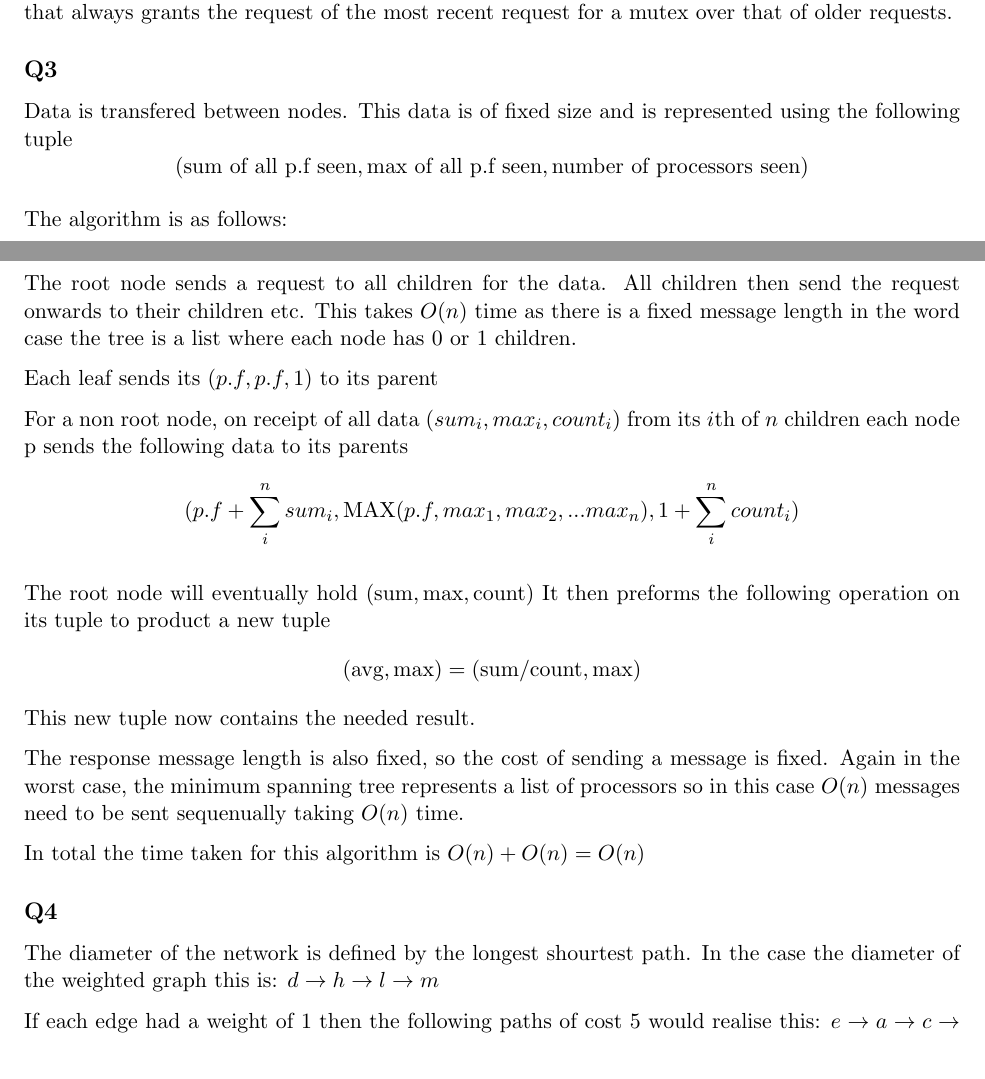
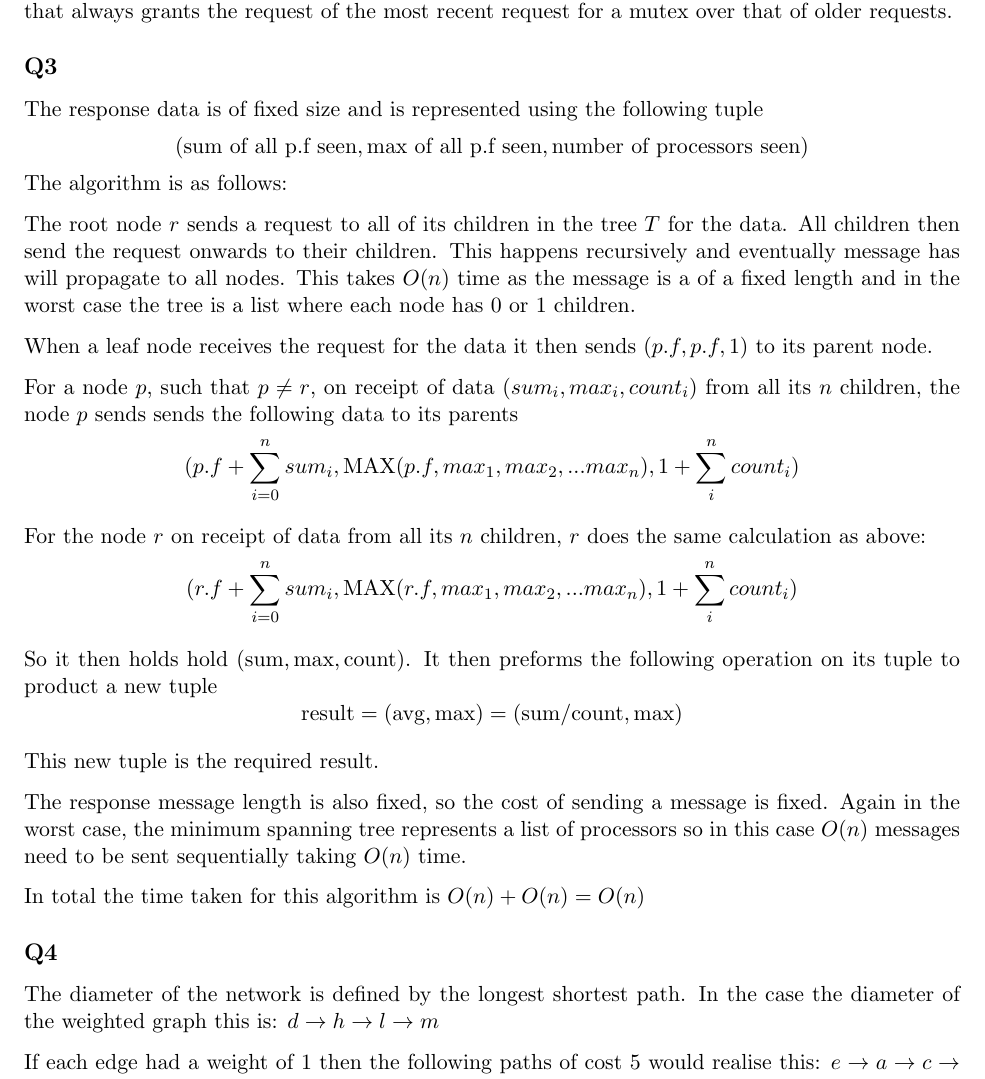
Before and after one commit to Yacoby/cw-ds, a LaTeX document (report/report.tex): two parts of pages 2 and 3 of 3 before the commit and part of page 2 of 2 after it, the two joined at a grey line, cut so that both start at the same text. Compiled offline with pdfLaTeX.

Commit message:
Added more report

```diff
--- a/report/report.tex
+++ b/report/report.tex
@@ -18,32 +19,36 @@ To avoid starvation an algorithm needs to be fair (i.e. requests for a lock are
 
 \subsection*{Q3}
 
-Data is transfered between nodes. This data is of fixed size and is represented using the following tuple
+The response data is of fixed size and is represented using the following tuple
 $$
 (\text{sum of all p.f seen}, \text{max of all p.f seen}, \text{number of processors seen})
 $$
-
 The algorithm is as follows:
 
-The root node sends a request to all children for the data. All children then send the request onwards to their children etc. This takes $O(n)$ time as there is a fixed message length in the word case the tree is a list where each node has $0$ or $1$ children.
+The root node $r$ sends a request to all of its children in the tree $T$ for the data. All children then send the request onwards to their children. This happens recursively and eventually  message has will propagate to all nodes. This takes $O(n)$ time as the message is a of a fixed length and in the worst case the tree is a list where each node has $0$ or $1$ children.
 
-Each leaf sends its $(p.f, p.f, 1)$ to its parent
+When a leaf node receives the request for the data it then sends $(p.f, p.f, 1)$ to its parent node.
 
-For a non root node, on receipt of all data $(sum_i, max_i, count_i)$ from its $i$th of $n$ children each node p sends the following data to its parents
-$$(p.f + \sum_i^n sum_i, \text{MAX}(p.f, max_1, max_2, ... max_n), 1 + \sum_i^n count_i)$$
+For a node $p$, such that $p \neq r$, on receipt of data $(sum_i, max_i, count_i)$ from all its $n$ children, the node $p$ sends sends the following data to its parents
+$$
+(p.f + \sum_{i=0}^n  sum_i, \text{MAX}(p.f, max_1, max_2, ... max_n), 1 + \sum_i^n count_i)
+$$
 
-The root node will eventually hold $(\text{sum}, \text{max}, \text{count})$
-It then preforms the following operation on its tuple to product a new tuple
-$$(\text{avg}, \text{max}) = (\text{sum/count}, \text{max})$$
-This new tuple now contains the needed result.
+For the node $r$ on receipt of data from all its $n$ children, $r$ does the same calculation as above:
+$$(r.f + \sum_{i=0}^n  sum_i, \text{MAX}(r.f, max_1, max_2, ... max_n), 1 + \sum_i^n count_i)$$
+
+So it then holds hold $(\text{sum}, \text{max}, \text{count})$.  It then preforms the following operation on its tuple to product a new tuple
+$$\text{result} = (\text{avg}, \text{max}) = (\text{sum/count}, \text{max})$$
+
+This new tuple is the required result.
 
 The response message length is also fixed, so the cost of sending a message is fixed.
-Again in the worst case, the minimum spanning tree represents a list of processors so in this case $O(n)$ messages need to be sent sequenually taking $O(n)$ time.
+Again in the worst case, the minimum spanning tree represents a list of processors so in this case $O(n)$ messages need to be sent sequentially taking $O(n)$ time.
 
 In total the time taken for this algorithm is $O(n) + O(n) = O(n)$
 
 \subsection*{Q4}
-The diameter of the network is defined by the longest shourtest path. In the case
+The diameter of the network is defined by the longest shortest path. In the case
 the diameter of the weighted graph this is:
 $d \rightarrow h \rightarrow l \rightarrow m$
 
```
Also changed, not shown: report/report.pdf, report/report.tex (3 more changed lines), 1 other file.
